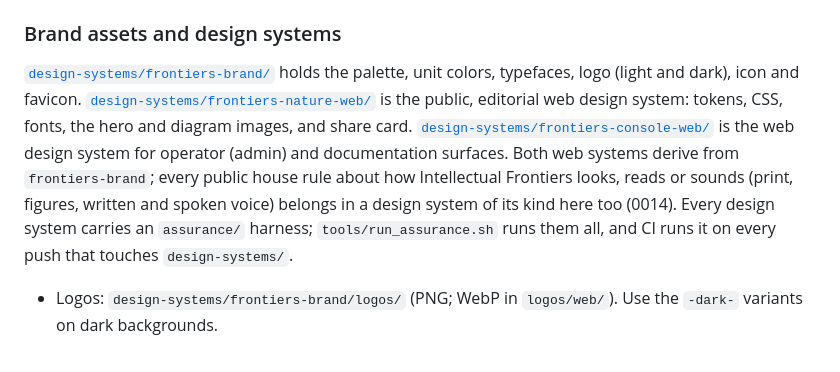
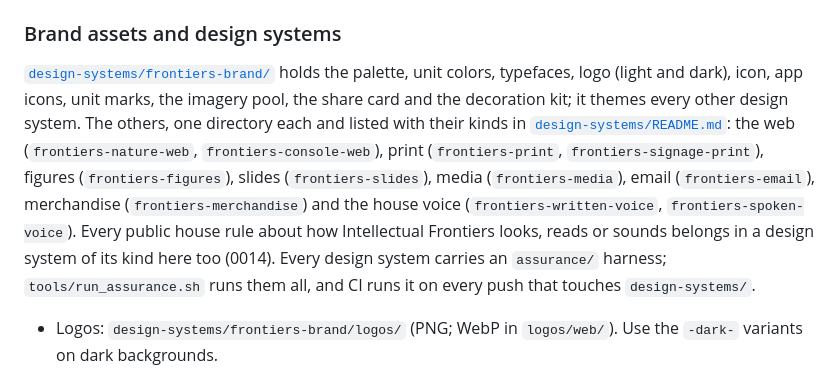
Before and after one commit to intellectual-frontiers/.github, a Markdown page: README.md, the part around the change. GitHub-like rendering.

Commit message:
List every design system in the README

```diff
--- a/README.md
+++ b/README.md
@@ -287,15 +287,16 @@ declaration (0002, 0013). `content/` is the only content root (0004).
 ### Brand assets and design systems
 
 [`design-systems/frontiers-brand/`](design-systems/frontiers-brand/) holds the
-palette, unit colors, typefaces, logo (light and dark), icon and favicon.
-[`design-systems/frontiers-nature-web/`](design-systems/frontiers-nature-web/) is the
-public, editorial web design system: tokens, CSS, fonts, the hero and diagram
-images, and share card.
-[`design-systems/frontiers-console-web/`](design-systems/frontiers-console-web/) is the
-web design system for operator (admin) and documentation surfaces. Both web
-systems derive from `frontiers-brand`; every public house rule about how Intellectual
-Frontiers looks, reads or sounds (print, figures, written and spoken voice)
-belongs in a design system of its kind here too (0014). Every design system
+palette, unit colors, typefaces, logo (light and dark), icon, app icons, unit marks,
+the imagery pool, the share card and the decoration kit; it themes every other design
+system. The others, one directory each and listed with their kinds in
+[`design-systems/README.md`](design-systems/README.md): the web
+(`frontiers-nature-web`, `frontiers-console-web`), print (`frontiers-print`,
+`frontiers-signage-print`), figures (`frontiers-figures`), slides (`frontiers-slides`),
+media (`frontiers-media`), email (`frontiers-email`), merchandise
+(`frontiers-merchandise`) and the house voice (`frontiers-written-voice`,
+`frontiers-spoken-voice`). Every public house rule about how Intellectual Frontiers
+looks, reads or sounds belongs in a design system of its kind here too (0014). Every design system
 carries an `assurance/` harness; `tools/run_assurance.sh` runs them all, and CI
 runs it on every push that touches `design-systems/`.
 
```
